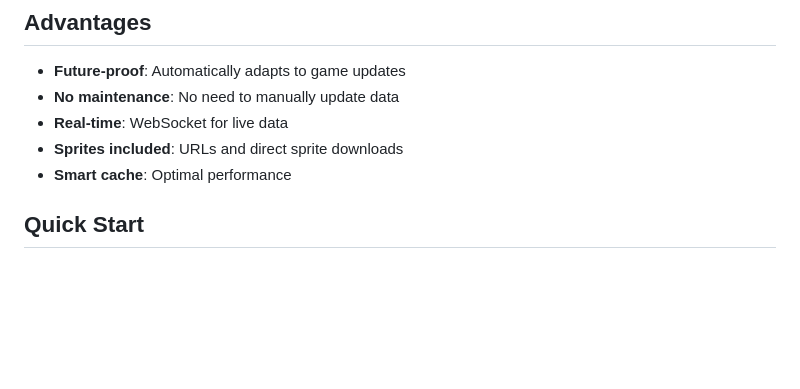
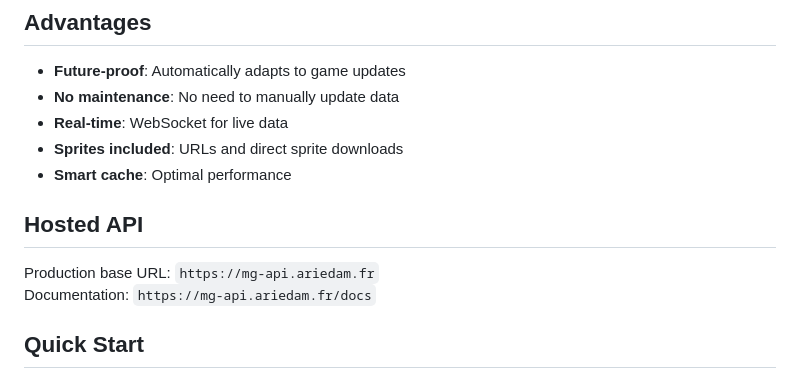
Before and after one commit to Ariedam64/Magic-Garden-API, a Markdown page: README.md, the part around the change. GitHub-like rendering; blank space fills up the shorter version.

```diff
--- a/README.md
+++ b/README.md
@@ -26,6 +26,11 @@ Connection to the game server to retrieve dynamic data:
 - **Real-time**: WebSocket for live data
 - **Sprites included**: URLs and direct sprite downloads
 - **Smart cache**: Optimal performance
+
+## Hosted API
+
+Production base URL: `https://mg-api.ariedam.fr`
+Documentation: `https://mg-api.ariedam.fr/docs`
 
 ## Quick Start
 
```
